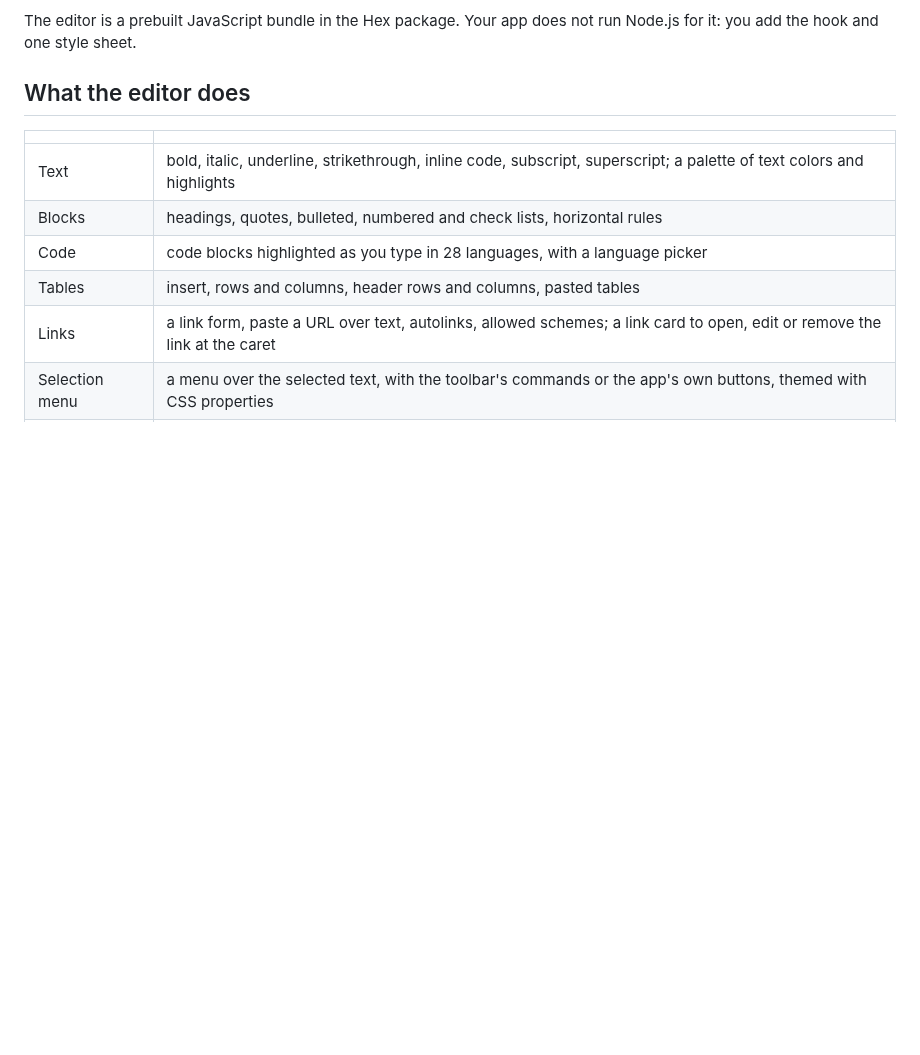
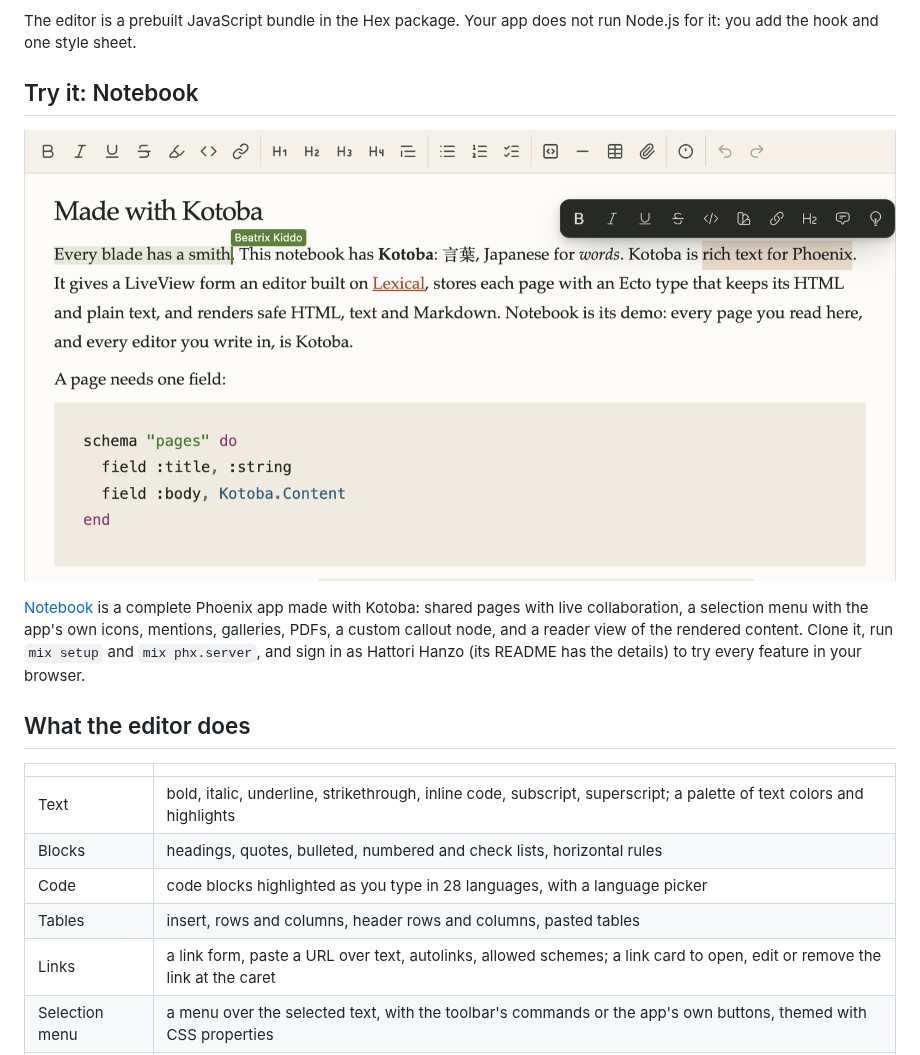
Before and after one commit to hattoriai/kotoba, a Markdown page: README.md, the part around the change. Drawn GitHub-style; pictures changed too: media/notebook-editor.png (added); blank space fills up the shorter version.

Commit message:
README: try Kotoba in Notebook, with a screenshot of the editor

```diff
--- a/README.md
+++ b/README.md
@@ -18,6 +18,17 @@ Kotoba (言葉, "words") is rich text for Phoenix. It gives your app:
 
 The editor is a prebuilt JavaScript bundle in the Hex package. Your app
 does not run Node.js for it: you add the hook and one style sheet.
+
+## Try it: Notebook
+
+![The Kotoba editor in Notebook: a toolbar, a second writer's live cursor, the selection menu over selected text, and a highlighted code block](https://raw.githubusercontent.com/hattoriai/kotoba/main/media/notebook-editor.png)
+
+[Notebook](https://github.com/hattoriai/notebook) is a complete Phoenix
+app made with Kotoba: shared pages with live collaboration, a selection
+menu with the app's own icons, mentions, galleries, PDFs, a custom
+callout node, and a reader view of the rendered content. Clone it, run
+`mix setup` and `mix phx.server`, and sign in as Hattori Hanzo (its
+README has the details) to try every feature in your browser.
 
 ## What the editor does
 
```
